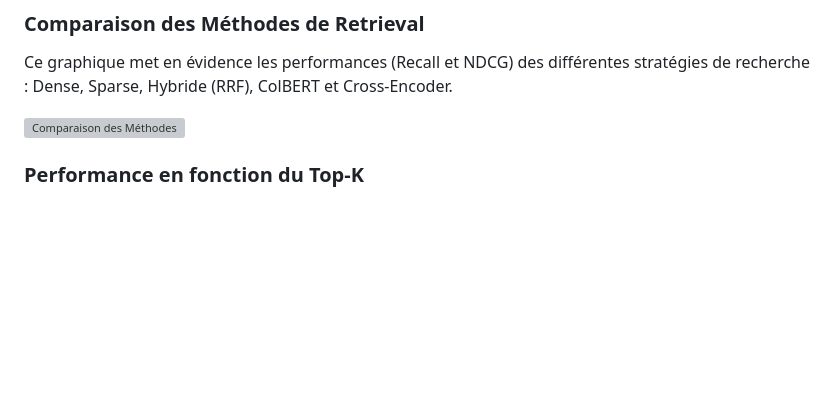
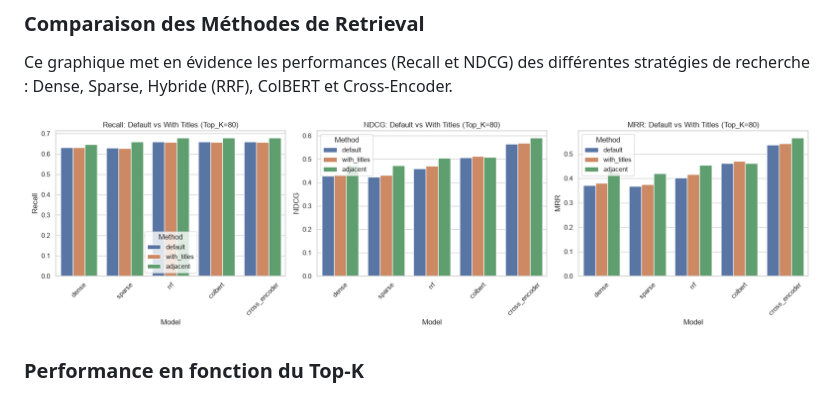
Before and after one commit to Maxim-Quenel/Retrieval-of-RAG-optimisation, a Markdown page: README.md, the part around the change. GitHub-like rendering; blank space fills up the shorter version; grey boxes are pictures that could not be loaded.

Commit message:
Fix image path for method comparison
Updated image path for method comparison in README.

```diff
--- a/README.md
+++ b/README.md
@@ -32,8 +32,7 @@ Le dossier `RAG_Project/Etude result/plots/` contient les visualisations issues
 ### Comparaison des Méthodes de Retrieval
 Ce graphique met en évidence les performances (Recall et NDCG) des différentes stratégies de recherche : Dense, Sparse, Hybride (RRF), ColBERT et Cross-Encoder.
 
-![Comparaison des Méthodes](RAG_Project/Etude%20result/plots/method_comparison.png)
-
+![Comparaison des Méthodes](Etude%20result/plots/method_comparison.png)
 ### Performance en fonction du Top-K
 Analyse de l'évolution du Recall et du NDCG en fonction du nombre de documents récupérés (K) pour les différentes méthodes.
 
```
